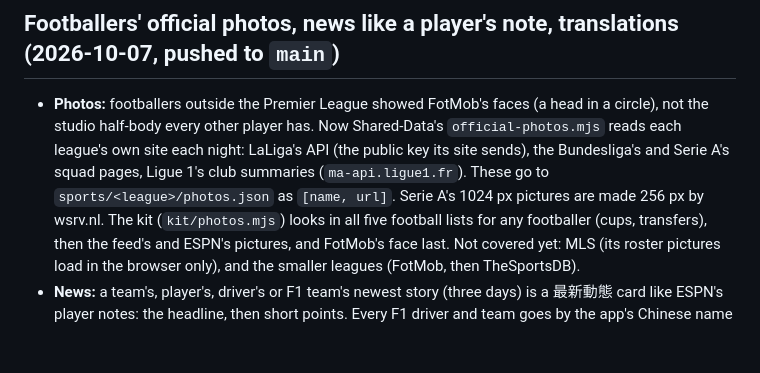
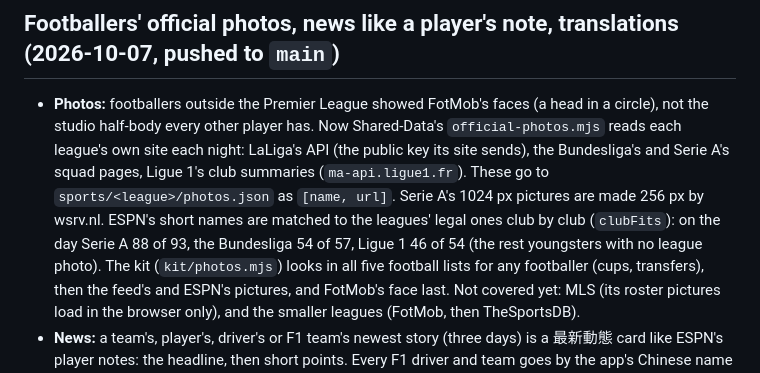
Before and after one commit to JayPengX/Shared-Proxy, a Markdown page: docs/HANDOFF.md, the part around the change. Rendered like a GitHub page; blank space fills up the shorter version.

Commit message:
HANDOFF: the club-by-club name matching for official photos
Co-Authored-By: Claude Opus 5.5 <noreply@anthropic.com>

```diff
--- a/docs/HANDOFF.md
+++ b/docs/HANDOFF.md
@@ -15,7 +15,7 @@ All repos develop on a session branch (lately `claude/happy-wright-eqzr16`) and
   night: LaLiga's API (the public key its site sends), the Bundesliga's and
   Serie A's squad pages, Ligue 1's club summaries (`ma-api.ligue1.fr`).
   These go to `sports/<league>/photos.json` as `[name, url]`. Serie A's
-  1024 px pictures are made 256 px by wsrv.nl. The kit
+  1024 px pictures are made 256 px by wsrv.nl. ESPN's short names are matched to the leagues' legal ones club by club (`clubFits`): on the day Serie A 88 of 93, the Bundesliga 54 of 57, Ligue 1 46 of 54 (the rest youngsters with no league photo). The kit
   (`kit/photos.mjs`) looks in all five football lists for any footballer
   (cups, transfers), then the feed's and ESPN's pictures, and FotMob's
   face last. Not covered yet: MLS (its roster pictures load in the browser
```
